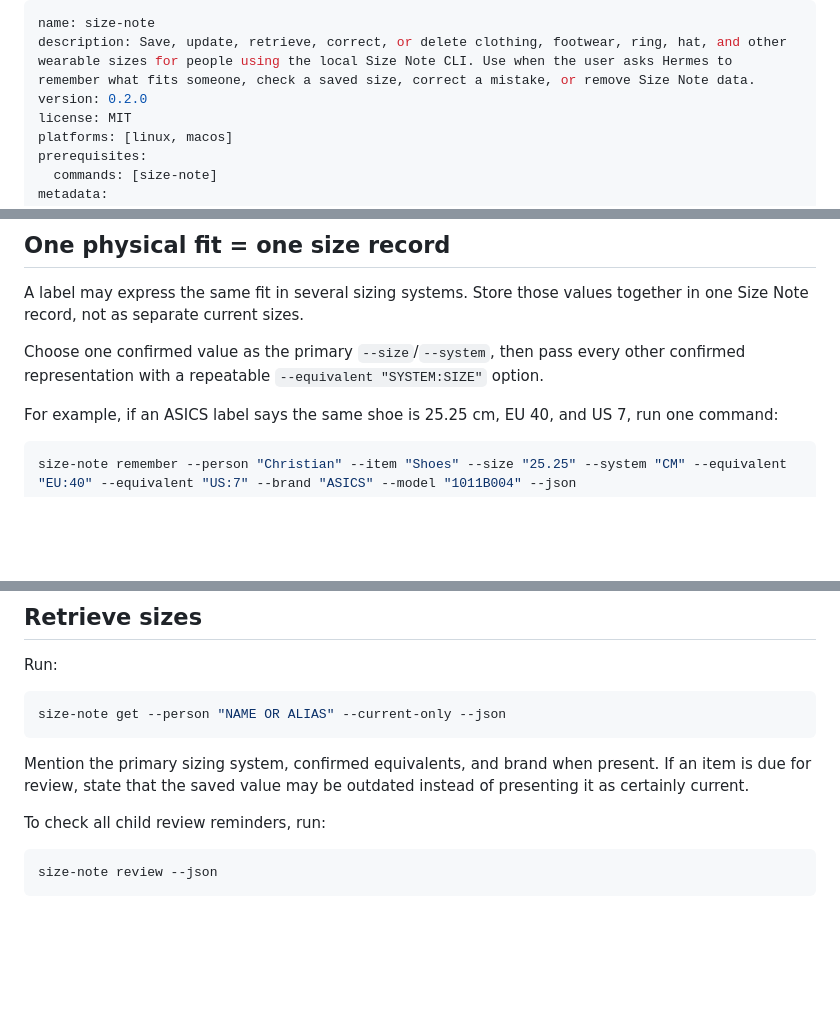
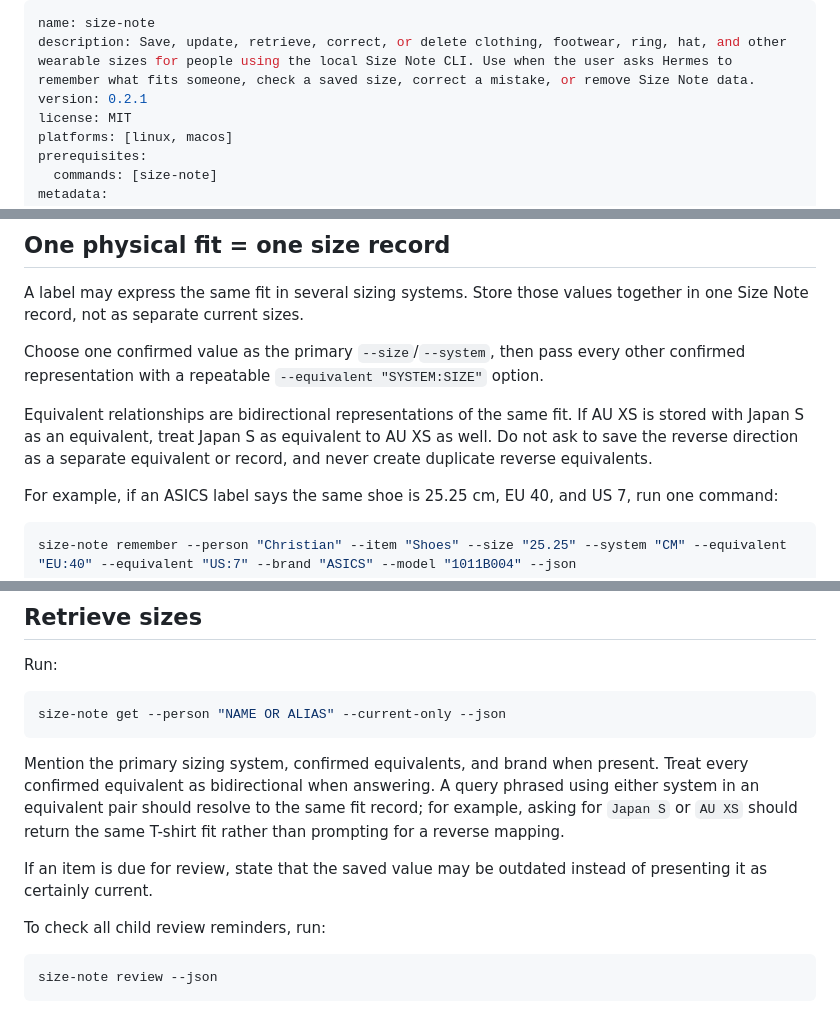
Before and after one commit to teranchristian/size-note, a Markdown page: integrations/hermes/SKILL.md, 3 parts joined by grey strips. GitHub-like rendering; blank space fills up the shorter version.

Commit message:
Clarify bidirectional size equivalents in Hermes skill

````diff
--- a/integrations/hermes/SKILL.md
+++ b/integrations/hermes/SKILL.md
@@ -1,7 +1,7 @@
 ---
 name: size-note
 description: Save, update, retrieve, correct, or delete clothing, footwear, ring, hat, and other wearable sizes for people using the local Size Note CLI. Use when the user asks Hermes to remember what fits someone, check a saved size, correct a mistake, or remove Size Note data.
-version: 0.2.0
+version: 0.2.1
 license: MIT
 platforms: [linux, macos]
 prerequisites:
@@ -36,6 +36,8 @@ If a user gives both person context and a size in one request, save/update the p
 A label may express the same fit in several sizing systems. Store those values together in one Size Note record, not as separate current sizes.
 
 Choose one confirmed value as the primary `--size`/`--system`, then pass every other confirmed representation with a repeatable `--equivalent "SYSTEM:SIZE"` option.
+
+Equivalent relationships are bidirectional representations of the same fit. If AU XS is stored with Japan S as an equivalent, treat Japan S as equivalent to AU XS as well. Do not ask to save the reverse direction as a separate equivalent or record, and never create duplicate reverse equivalents.
 
 For example, if an ASICS label says the same shoe is 25.25 cm, EU 40, and US 7, run one command:
 
@@ -151,7 +153,9 @@ Run:
 size-note get --person "NAME OR ALIAS" --current-only --json
 ```
 
-Mention the primary sizing system, confirmed equivalents, and brand when present. If an item is due for review, state that the saved value may be outdated instead of presenting it as certainly current.
+Mention the primary sizing system, confirmed equivalents, and brand when present. Treat every confirmed equivalent as bidirectional when answering. A query phrased using either system in an equivalent pair should resolve to the same fit record; for example, asking for `Japan S` or `AU XS` should return the same T-shirt fit rather than prompting for a reverse mapping.
+
+If an item is due for review, state that the saved value may be outdated instead of presenting it as certainly current.
 
 To check all child review reminders, run:
 
````
